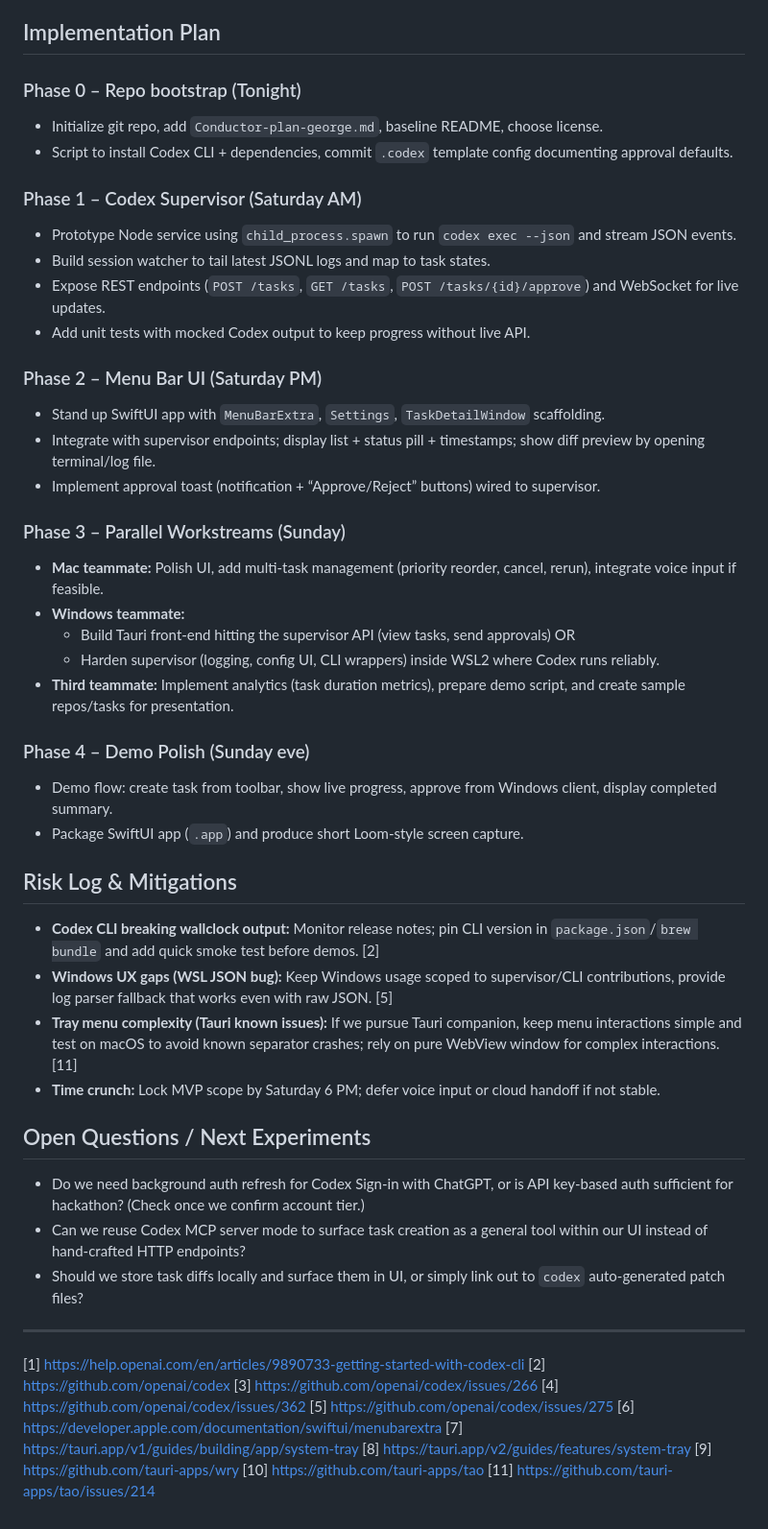
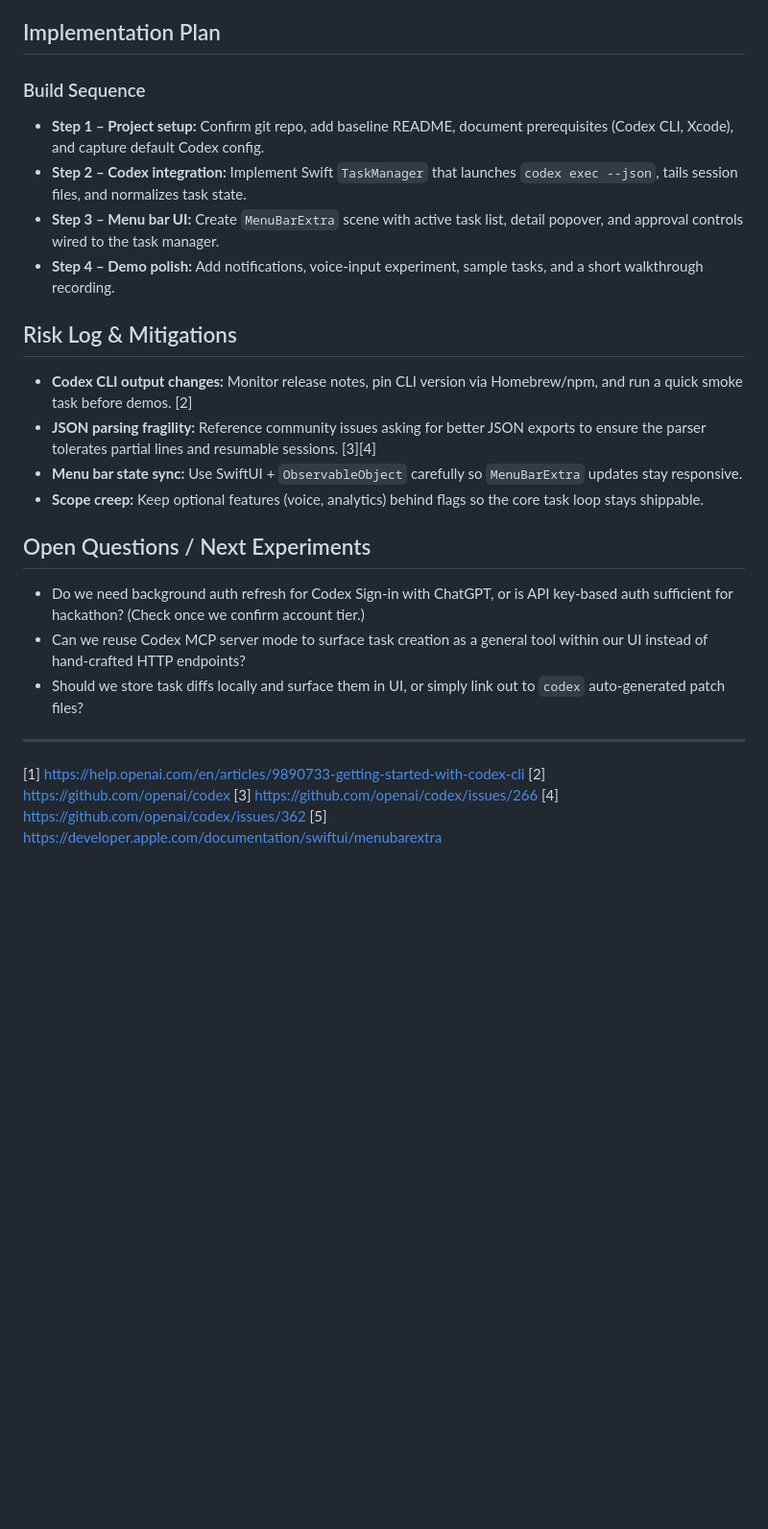
Before and after one commit to GeorgeWingg/Conductor, a Markdown page: Conductor-plan-george.md, the part around the change printed below. Shown: that part at 96% size. Rendered like a GitHub page; blank space fills up the shorter version.

Commit message:
Refine macOS-only hackathon plan

```diff
--- a/Conductor-plan-george.md
+++ b/Conductor-plan-george.md
@@ -39,36 +34,16 @@
 
 ## Implementation Plan
-### Phase 0 – Repo bootstrap (Tonight)
-- Initialize git repo, add `Conductor-plan-george.md`, baseline README, choose license.
-- Script to install Codex CLI + dependencies, commit `.codex` template config documenting approval defaults.
-
-### Phase 1 – Codex Supervisor (Saturday AM)
-- Prototype Node service using `child_process.spawn` to run `codex exec --json` and stream JSON events.
-- Build session watcher to tail latest JSONL logs and map to task states.
-- Expose REST endpoints (`POST /tasks`, `GET /tasks`, `POST /tasks/{id}/approve`) and WebSocket for live updates.
-- Add unit tests with mocked Codex output to keep progress without live API.
-
-### Phase 2 – Menu Bar UI (Saturday PM)
-- Stand up SwiftUI app with `MenuBarExtra`, `Settings`, `TaskDetailWindow` scaffolding.
-- Integrate with supervisor endpoints; display list + status pill + timestamps; show diff preview by opening terminal/log file.
-- Implement approval toast (notification + “Approve/Reject” buttons) wired to supervisor.
-
-### Phase 3 – Parallel Workstreams (Sunday)
-- **Mac teammate:** Polish UI, add multi-task management (priority reorder, cancel, rerun), integrate voice input if feasible.
-- **Windows teammate:**
-  - Build Tauri front-end hitting the supervisor API (view tasks, send approvals) OR
-  - Harden supervisor (logging, config UI, CLI wrappers) inside WSL2 where Codex runs reliably.
-- **Third teammate:** Implement analytics (task duration metrics), prepare demo script, and create sample repos/tasks for presentation.
-
-### Phase 4 – Demo Polish (Sunday eve)
-- Demo flow: create task from toolbar, show live progress, approve from Windows client, display completed summary.
-- Package SwiftUI app (`.app`) and produce short Loom-style screen capture.
+### Build Sequence
+- **Step 1 – Project setup:** Confirm git repo, add baseline README, document prerequisites (Codex CLI, Xcode), and capture default Codex config.
+- **Step 2 – Codex integration:** Implement Swift `TaskManager` that launches `codex exec --json`, tails session files, and normalizes task state.
+- **Step 3 – Menu bar UI:** Create `MenuBarExtra` scene with active task list, detail popover, and approval controls wired to the task manager.
+- **Step 4 – Demo polish:** Add notifications, voice-input experiment, sample tasks, and a short walkthrough recording.
 
 ## Risk Log & Mitigations
-- **Codex CLI breaking wallclock output:** Monitor release notes; pin CLI version in `package.json`/`brew bundle` and add quick smoke test before demos. [2]
-- **Windows UX gaps (WSL JSON bug):** Keep Windows usage scoped to supervisor/CLI contributions, provide log parser fallback that works even with raw JSON. [5]
-- **Tray menu complexity (Tauri known issues):** If we pursue Tauri companion, keep menu interactions simple and test on macOS to avoid known separator crashes; rely on pure WebView window for complex interactions. [11]
-- **Time crunch:** Lock MVP scope by Saturday 6 PM; defer voice input or cloud handoff if not stable.
+- **Codex CLI output changes:** Monitor release notes, pin CLI version via Homebrew/npm, and run a quick smoke task before demos. [2]
+- **JSON parsing fragility:** Reference community issues asking for better JSON exports to ensure the parser tolerates partial lines and resumable sessions. [3][4]
+- **Menu bar state sync:** Use SwiftUI + `ObservableObject` carefully so `MenuBarExtra` updates stay responsive.
+- **Scope creep:** Keep optional features (voice, analytics) behind flags so the core task loop stays shippable.
 
 ## Open Questions / Next Experiments
 - Do we need background auth refresh for Codex Sign-in with ChatGPT, or is API key-based auth sufficient for hackathon? (Check once we confirm account tier.)
@@ -80,10 +55,4 @@
 [2] https://github.com/openai/codex
 [3] https://github.com/openai/codex/issues/266
 [4] https://github.com/openai/codex/issues/362
-[5] https://github.com/openai/codex/issues/275
-[6] https://developer.apple.com/documentation/swiftui/menubarextra
-[7] https://tauri.app/v1/guides/building/app/system-tray
-[8] https://tauri.app/v2/guides/features/system-tray
-[9] https://github.com/tauri-apps/wry
-[10] https://github.com/tauri-apps/tao
-[11] https://github.com/tauri-apps/tao/issues/214
+[5] https://developer.apple.com/documentation/swiftui/menubarextra
```
Also changed, not shown: other parts of Conductor-plan-george.md (+16 -21 lines).
